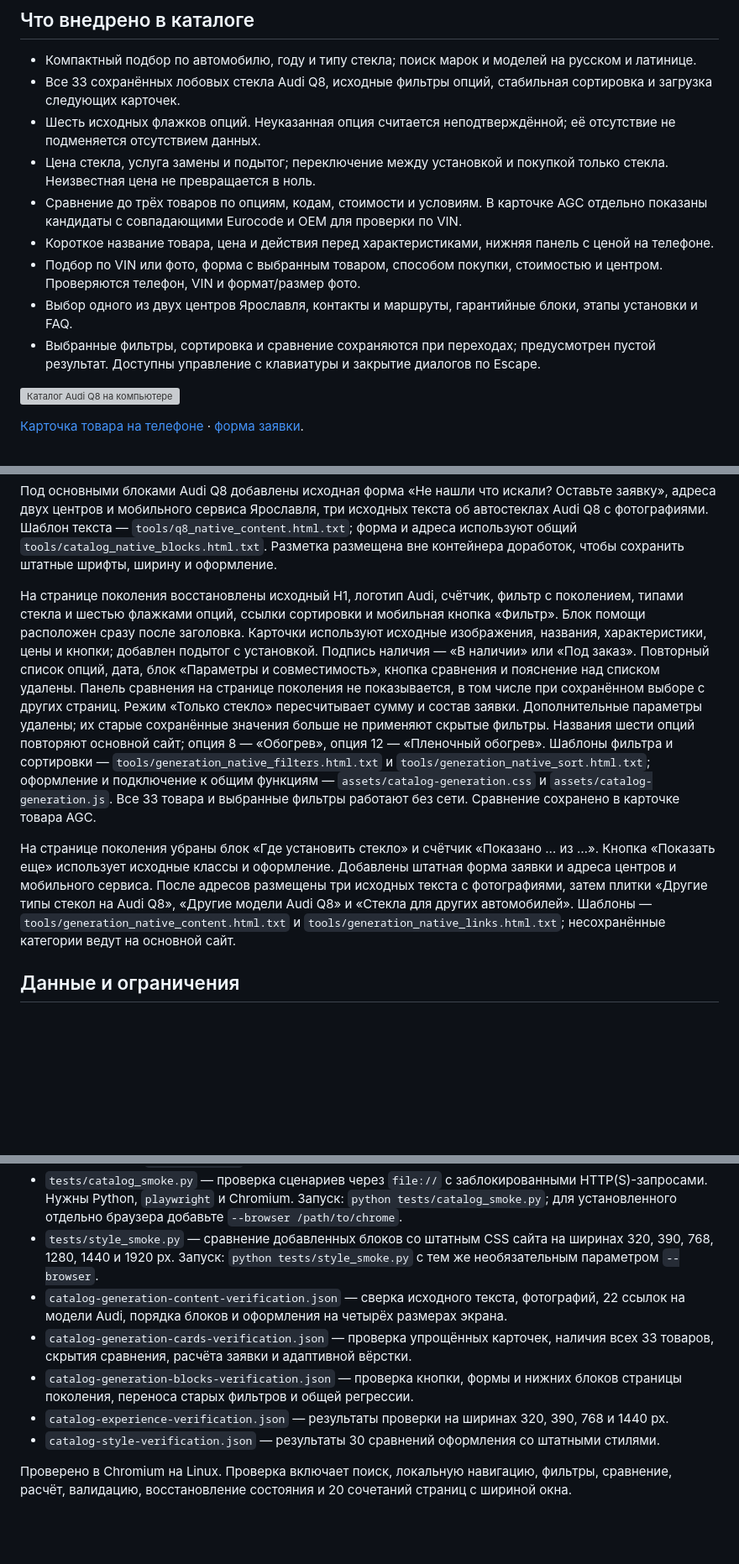
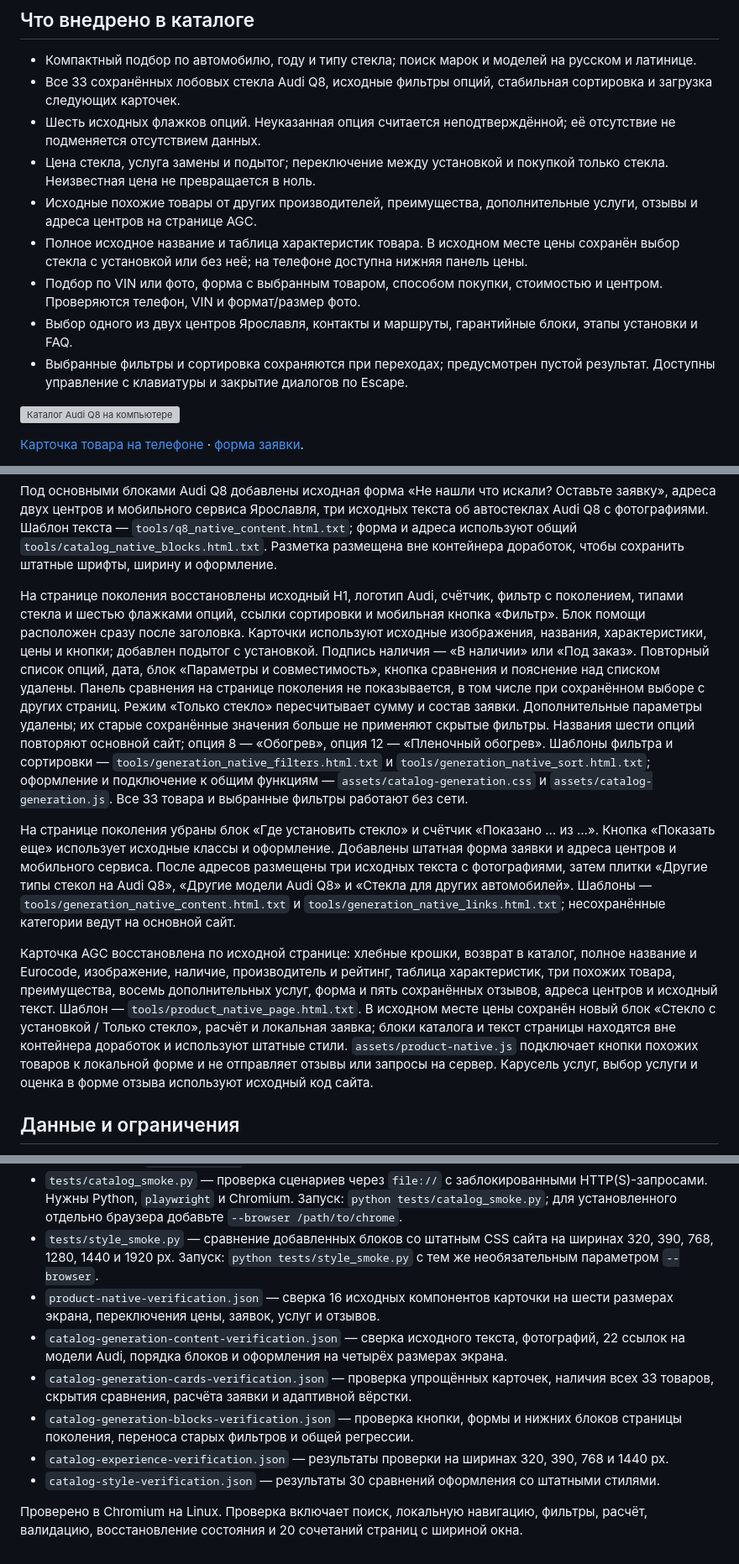
Before and after one commit to devweb-test/autosteklo, a Markdown page: README.md, 3 parts joined by grey strips. Shown at 84% size. Drawn GitHub-style; blank space fills up the shorter version; grey boxes are pictures that could not be loaded.

Commit message:
Restore original product layout and sections while keeping price choice

```diff
--- a/README.md
+++ b/README.md
@@ -10,11 +10,11 @@
 - Все 33 сохранённых лобовых стекла Audi Q8, исходные фильтры опций, стабильная сортировка и загрузка следующих карточек.
 - Шесть исходных флажков опций. Неуказанная опция считается неподтверждённой; её отсутствие не подменяется отсутствием данных.
 - Цена стекла, услуга замены и подытог; переключение между установкой и покупкой только стекла. Неизвестная цена не превращается в ноль.
-- Сравнение до трёх товаров по опциям, кодам, стоимости и условиям. В карточке AGC отдельно показаны кандидаты с совпадающими Eurocode и OEM для проверки по VIN.
-- Короткое название товара, цена и действия перед характеристиками, нижняя панель с ценой на телефоне.
+- Исходные похожие товары от других производителей, преимущества, дополнительные услуги, отзывы и адреса центров на странице AGC.
+- Полное исходное название и таблица характеристик товара. В исходном месте цены сохранён выбор стекла с установкой или без неё; на телефоне доступна нижняя панель цены.
 - Подбор по VIN или фото, форма с выбранным товаром, способом покупки, стоимостью и центром. Проверяются телефон, VIN и формат/размер фото.
 - Выбор одного из двух центров Ярославля, контакты и маршруты, гарантийные блоки, этапы установки и FAQ.
-- Выбранные фильтры, сортировка и сравнение сохраняются при переходах; предусмотрен пустой результат. Доступны управление с клавиатуры и закрытие диалогов по Escape.
+- Выбранные фильтры и сортировка сохраняются при переходах; предусмотрен пустой результат. Доступны управление с клавиатуры и закрытие диалогов по Escape.
 
 ![Каталог Audi Q8 на компьютере](docs/catalog-desktop.png)
 
@@ -34,9 +34,11 @@
 
 Под основными блоками Audi Q8 добавлены исходная форма «Не нашли что искали? Оставьте заявку», адреса двух центров и мобильного сервиса Ярославля, три исходных текста об автостеклах Audi Q8 с фотографиями. Шаблон текста — `tools/q8_native_content.html.txt`; форма и адреса используют общий `tools/catalog_native_blocks.html.txt`. Разметка размещена вне контейнера доработок, чтобы сохранить штатные шрифты, ширину и оформление.
 
-На странице поколения восстановлены исходный H1, логотип Audi, счётчик, фильтр с поколением, типами стекла и шестью флажками опций, ссылки сортировки и мобильная кнопка «Фильтр». Блок помощи расположен сразу после заголовка. Карточки используют исходные изображения, названия, характеристики, цены и кнопки; добавлен подытог с установкой. Подпись наличия — «В наличии» или «Под заказ». Повторный список опций, дата, блок «Параметры и совместимость», кнопка сравнения и пояснение над списком удалены. Панель сравнения на странице поколения не показывается, в том числе при сохранённом выборе с других страниц. Режим «Только стекло» пересчитывает сумму и состав заявки. Дополнительные параметры удалены; их старые сохранённые значения больше не применяют скрытые фильтры. Названия шести опций повторяют основной сайт; опция 8 — «Обогрев», опция 12 — «Пленочный обогрев». Шаблоны фильтра и сортировки — `tools/generation_native_filters.html.txt` и `tools/generation_native_sort.html.txt`; оформление и подключение к общим функциям — `assets/catalog-generation.css` и `assets/catalog-generation.js`. Все 33 товара и выбранные фильтры работают без сети. Сравнение сохранено в карточке товара AGC.
+На странице поколения восстановлены исходный H1, логотип Audi, счётчик, фильтр с поколением, типами стекла и шестью флажками опций, ссылки сортировки и мобильная кнопка «Фильтр». Блок помощи расположен сразу после заголовка. Карточки используют исходные изображения, названия, характеристики, цены и кнопки; добавлен подытог с установкой. Подпись наличия — «В наличии» или «Под заказ». Повторный список опций, дата, блок «Параметры и совместимость», кнопка сравнения и пояснение над списком удалены. Панель сравнения на странице поколения не показывается, в том числе при сохранённом выборе с других страниц. Режим «Только стекло» пересчитывает сумму и состав заявки. Дополнительные параметры удалены; их старые сохранённые значения больше не применяют скрытые фильтры. Названия шести опций повторяют основной сайт; опция 8 — «Обогрев», опция 12 — «Пленочный обогрев». Шаблоны фильтра и сортировки — `tools/generation_native_filters.html.txt` и `tools/generation_native_sort.html.txt`; оформление и подключение к общим функциям — `assets/catalog-generation.css` и `assets/catalog-generation.js`. Все 33 товара и выбранные фильтры работают без сети.
 
 На странице поколения убраны блок «Где установить стекло» и счётчик «Показано … из …». Кнопка «Показать еще» использует исходные классы и оформление. Добавлены штатная форма заявки и адреса центров и мобильного сервиса. После адресов размещены три исходных текста с фотографиями, затем плитки «Другие типы стекол на Audi Q8», «Другие модели Audi Q8» и «Стекла для других автомобилей». Шаблоны — `tools/generation_native_content.html.txt` и `tools/generation_native_links.html.txt`; несохранённые категории ведут на основной сайт.
+
+Карточка AGC восстановлена по исходной странице: хлебные крошки, возврат в каталог, полное название и Eurocode, изображение, наличие, производитель и рейтинг, таблица характеристик, три похожих товара, преимущества, восемь дополнительных услуг, форма и пять сохранённых отзывов, адреса центров и исходный текст. Шаблон — `tools/product_native_page.html.txt`. В исходном месте цены сохранён новый блок «Стекло с установкой / Только стекло», расчёт и локальная заявка; блоки каталога и текст страницы находятся вне контейнера доработок и используют штатные стили. `assets/product-native.js` подключает кнопки похожих товаров к локальной форме и не отправляет отзывы или запросы на сервер. Карусель услуг, выбор услуги и оценка в форме отзыва используют исходный код сайта.
 
 ## Данные и ограничения
 
@@ -54,10 +56,11 @@
 - `tools/apply_catalog_experience.py` — повторное применение шаблонов к пяти сохранённым страницам; нужен Python и `beautifulsoup4`. Просмотр сайта не требует Python.
 - `tests/catalog_smoke.py` — проверка сценариев через `file://` с заблокированными HTTP(S)-запросами. Нужны Python, `playwright` и Chromium. Запуск: `python tests/catalog_smoke.py`; для установленного отдельно браузера добавьте `--browser /path/to/chrome`.
 - `tests/style_smoke.py` — сравнение добавленных блоков со штатным CSS сайта на ширинах 320, 390, 768, 1280, 1440 и 1920 px. Запуск: `python tests/style_smoke.py` с тем же необязательным параметром `--browser`.
+- `product-native-verification.json` — сверка 16 исходных компонентов карточки на шести размерах экрана, переключения цены, заявок, услуг и отзывов.
 - `catalog-generation-content-verification.json` — сверка исходного текста, фотографий, 22 ссылок на модели Audi, порядка блоков и оформления на четырёх размерах экрана.
 - `catalog-generation-cards-verification.json` — проверка упрощённых карточек, наличия всех 33 товаров, скрытия сравнения, расчёта заявки и адаптивной вёрстки.
 - `catalog-generation-blocks-verification.json` — проверка кнопки, формы и нижних блоков страницы поколения, переноса старых фильтров и общей регрессии.
 - `catalog-experience-verification.json` — результаты проверки на ширинах 320, 390, 768 и 1440 px.
 - `catalog-style-verification.json` — результаты 30 сравнений оформления со штатными стилями.
 
-Проверено в Chromium на Linux. Проверка включает поиск, локальную навигацию, фильтры, сравнение, расчёт, валидацию, восстановление состояния и 20 сочетаний страниц с шириной окна.
+Проверено в Chromium на Linux. Проверка включает поиск, локальную навигацию, фильтры, расчёт, валидацию, восстановление состояния и 20 сочетаний страниц с шириной окна.
```
Also changed, not shown: docs/product-mobile.png, 9 other files.
